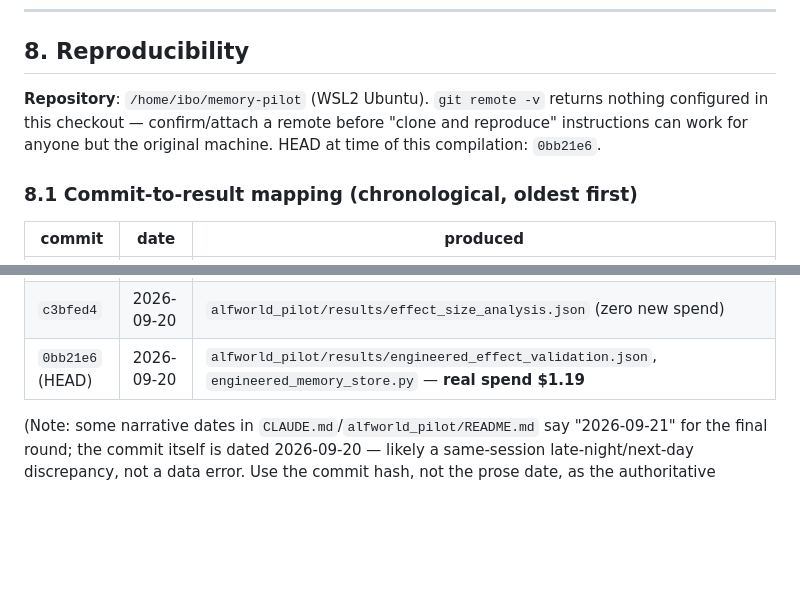
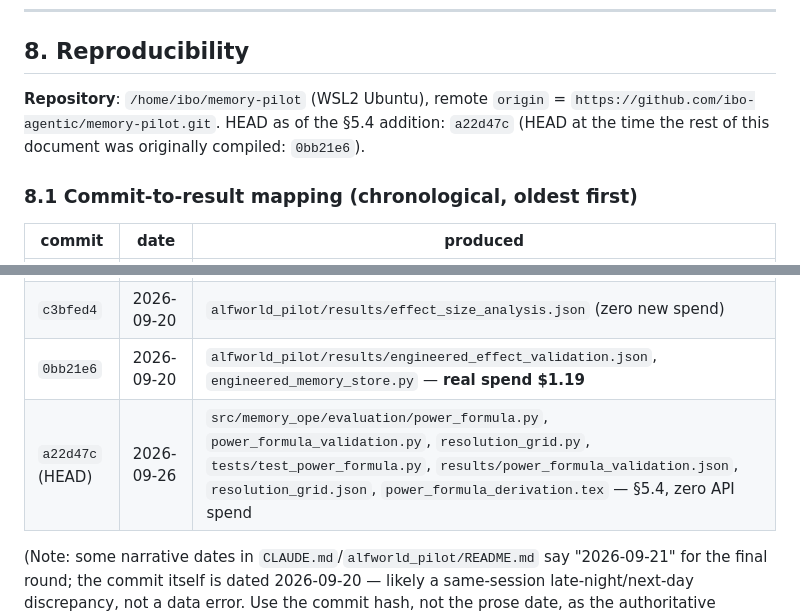
Before and after one commit to ibo-agentic/memory-pilot, a Markdown page: results/paper_data.md, 2 parts joined by grey strips. Rendered like a GitHub page; blank space fills up the shorter version.

Commit message:
Record §5.4 commit hash and fix a leftover incorrect remote claim in paper_data.md
A second copy of the earlier-corrected 'no git remote configured' claim
survived in §8's reproducibility preamble; fixed to match the actual
origin, and recorded a22d47c as the commit that added §5.4.

Co-Authored-By: Claude Sonnet 5 <noreply@anthropic.com>

```diff
--- a/results/paper_data.md
+++ b/results/paper_data.md
@@ -1130,10 +1130,10 @@ document explicitly, not inferred:
 
 ## 8. Reproducibility
 
-**Repository**: `/home/ibo/memory-pilot` (WSL2 Ubuntu). `git remote -v` returns
-nothing configured in this checkout — confirm/attach a remote before "clone and
-reproduce" instructions can work for anyone but the original machine. HEAD at time of
-this compilation: `0bb21e6`.
+**Repository**: `/home/ibo/memory-pilot` (WSL2 Ubuntu), remote `origin` =
+`https://github.com/ibo-agentic/memory-pilot.git`. HEAD as of the §5.4 addition:
+`a22d47c` (HEAD at the time the rest of this document was originally compiled:
+`0bb21e6`).
 
 ### 8.1 Commit-to-result mapping (chronological, oldest first)
 
@@ -1151,7 +1151,8 @@ this compilation: `0bb21e6`.
 | `5cc2991` | 2026-09-19 | `alfworld_pilot/results/small_pilot.json` — **real spend $2.00** |
 | `2a02b3d` | 2026-09-20 | `alfworld_pilot/results/mini_ground_truth_selection.json`, `mini_ground_truth_analysis.json` — **real spend $12.60** |
 | `c3bfed4` | 2026-09-20 | `alfworld_pilot/results/effect_size_analysis.json` (zero new spend) |
-| `0bb21e6` (HEAD) | 2026-09-20 | `alfworld_pilot/results/engineered_effect_validation.json`, `engineered_memory_store.py` — **real spend $1.19** |
+| `0bb21e6` | 2026-09-20 | `alfworld_pilot/results/engineered_effect_validation.json`, `engineered_memory_store.py` — **real spend $1.19** |
+| `a22d47c` (HEAD) | 2026-09-26 | `src/memory_ope/evaluation/power_formula.py`, `power_formula_validation.py`, `resolution_grid.py`, `tests/test_power_formula.py`, `results/power_formula_validation.json`, `resolution_grid.json`, `power_formula_derivation.tex` — §5.4, zero API spend |
 
 (Note: some narrative dates in `CLAUDE.md`/`alfworld_pilot/README.md` say "2026-09-21"
 for the final round; the commit itself is dated 2026-09-20 — likely a same-session
```
